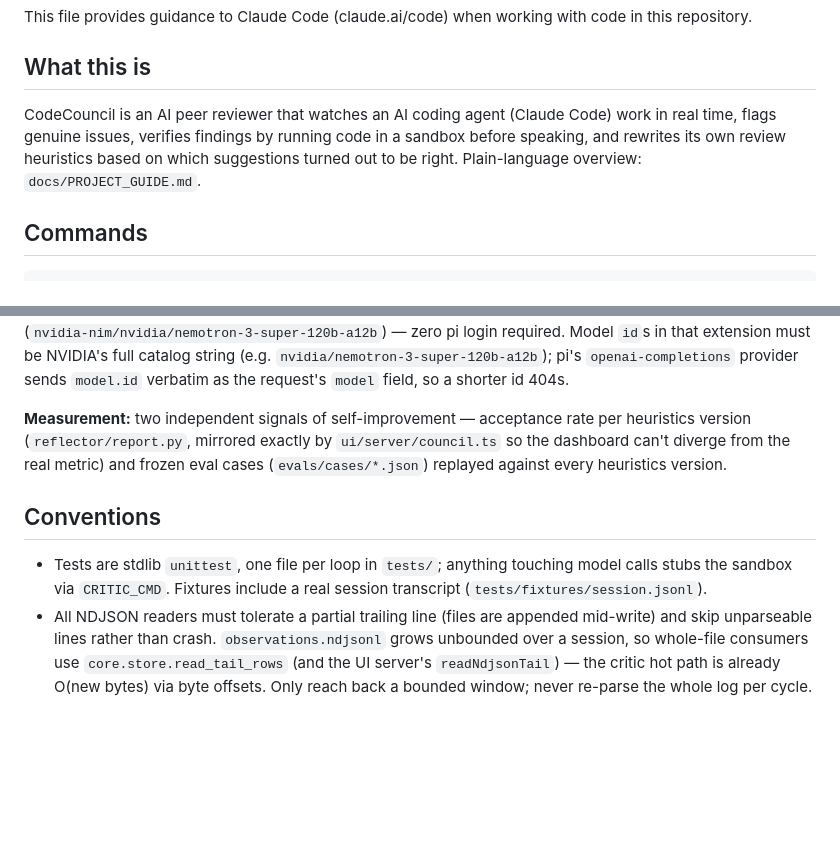
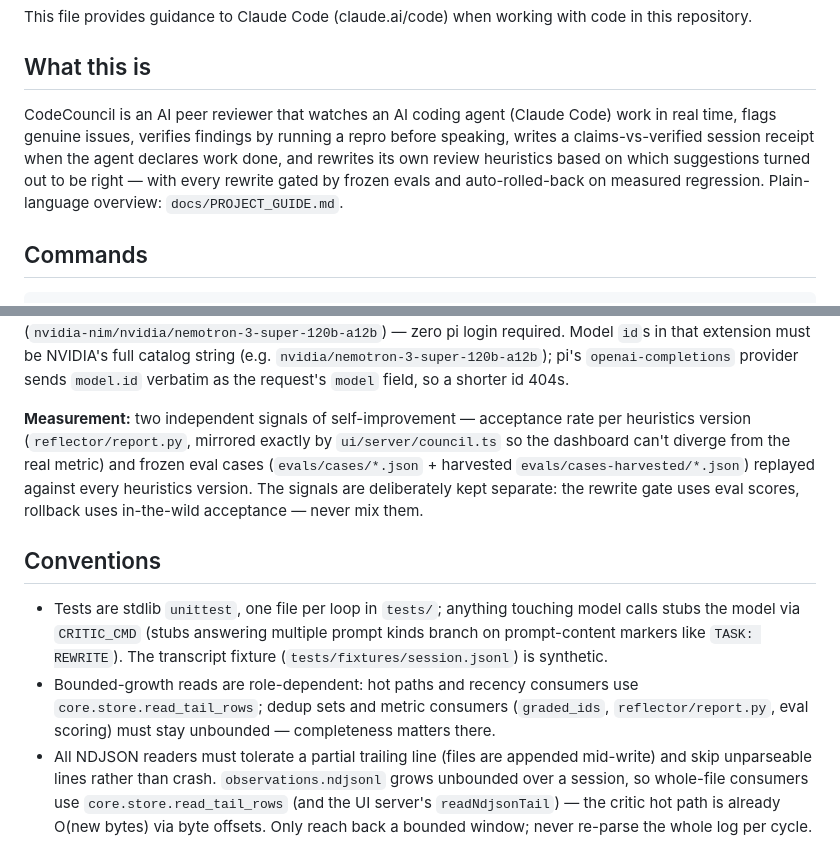
Before and after one commit to adigo-pro/CodeCouncil, a Markdown page: CLAUDE.md, 2 parts joined by grey strips. Rendered like a GitHub page; blank space fills up the shorter version.

```diff
--- a/CLAUDE.md
+++ b/CLAUDE.md
@@ -4,7 +4,7 @@ This file provides guidance to Claude Code (claude.ai/code) when working with co
 
 ## What this is
 
-CodeCouncil is an AI peer reviewer that watches an AI coding agent (Claude Code) work in real time, flags genuine issues, verifies findings by running code in a sandbox before speaking, and rewrites its own review heuristics based on which suggestions turned out to be right. Plain-language overview: `docs/PROJECT_GUIDE.md`.
+CodeCouncil is an AI peer reviewer that watches an AI coding agent (Claude Code) work in real time, flags genuine issues, verifies findings by running a repro before speaking, writes a claims-vs-verified session receipt when the agent declares work done, and rewrites its own review heuristics based on which suggestions turned out to be right — with every rewrite gated by frozen evals and auto-rolled-back on measured regression. Plain-language overview: `docs/PROJECT_GUIDE.md`.
 
 ## Commands
 
@@ -43,11 +45,12 @@ Four loops communicating **only through NDJSON/JSON files** in the watched repo'
 
 `critic/agent.py` also auto-loads `~/.codecouncil/env` (outside any watched repo — a credential placed there can never be committed regardless of which repo CodeCouncil is pointed at) to top up the subprocess environment, and always attaches `critic/pi_extensions/nvidia_provider.mjs` via `pi -e`. If `NVIDIA_API_KEY` resolves (real env or that file) and `COUNCIL_MODEL` is unset, the default becomes NVIDIA-hosted Nemotron (`nvidia-nim/nvidia/nemotron-3-super-120b-a12b`) — zero pi login required. Model `id`s in that extension must be NVIDIA's full catalog string (e.g. `nvidia/nemotron-3-super-120b-a12b`); pi's `openai-completions` provider sends `model.id` verbatim as the request's `model` field, so a shorter id 404s.
 
-**Measurement:** two independent signals of self-improvement — acceptance rate per heuristics version (`reflector/report.py`, mirrored exactly by `ui/server/council.ts` so the dashboard can't diverge from the real metric) and frozen eval cases (`evals/cases/*.json`) replayed against every heuristics version.
+**Measurement:** two independent signals of self-improvement — acceptance rate per heuristics version (`reflector/report.py`, mirrored exactly by `ui/server/council.ts` so the dashboard can't diverge from the real metric) and frozen eval cases (`evals/cases/*.json` + harvested `evals/cases-harvested/*.json`) replayed against every heuristics version. The signals are deliberately kept separate: the rewrite gate uses eval scores, rollback uses in-the-wild acceptance — never mix them.
 
 ## Conventions
 
-- Tests are stdlib `unittest`, one file per loop in `tests/`; anything touching model calls stubs the sandbox via `CRITIC_CMD`. Fixtures include a real session transcript (`tests/fixtures/session.jsonl`).
+- Tests are stdlib `unittest`, one file per loop in `tests/`; anything touching model calls stubs the model via `CRITIC_CMD` (stubs answering multiple prompt kinds branch on prompt-content markers like `TASK: REWRITE`). The transcript fixture (`tests/fixtures/session.jsonl`) is synthetic.
+- Bounded-growth reads are role-dependent: hot paths and recency consumers use `core.store.read_tail_rows`; dedup sets and metric consumers (`graded_ids`, `reflector/report.py`, eval scoring) must stay unbounded — completeness matters there.
 - All NDJSON readers must tolerate a partial trailing line (files are appended mid-write) and skip unparseable lines rather than crash. `observations.ndjsonl` grows unbounded over a session, so whole-file consumers use `core.store.read_tail_rows` (and the UI server's `readNdjsonTail`) — the critic hot path is already O(new bytes) via byte offsets. Only reach back a bounded window; never re-parse the whole log per cycle.
 - Daemons never die on missing inputs — they wait; state files that fail to parse are discarded and rebuilt, not fatal.
 - Long text going into events/prompts is always truncated with an explicit `… [N chars total]` marker; caps are module-level constants.
```
Also changed, not shown: other parts of CLAUDE.md (+7 -5 lines), README.md (+33 -19 lines).
